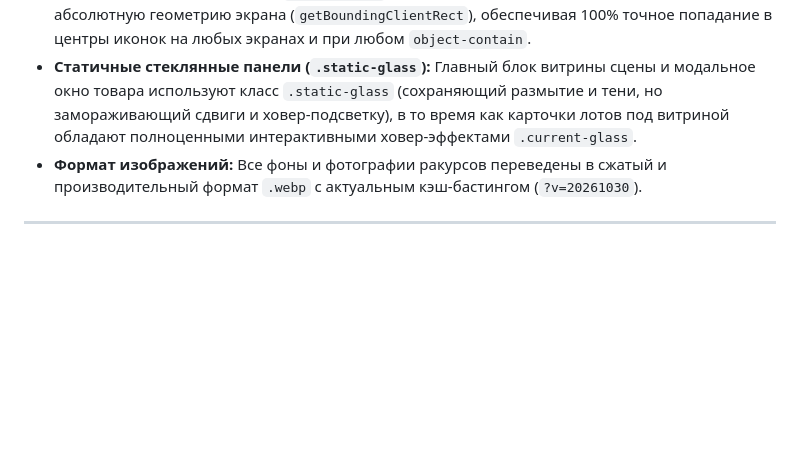
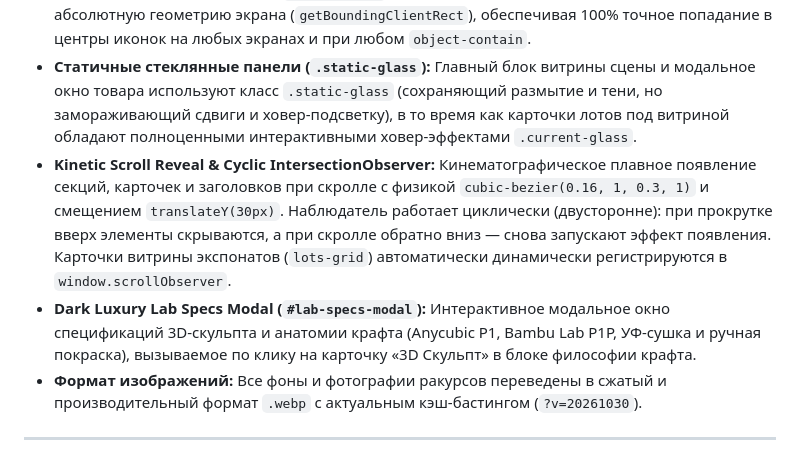
Before and after one commit to nkozevnikovdp/Cosmic-craft-, a Markdown page: CONTENT_GLOSSARY.md, the part around the change. Rendered like a GitHub page; blank space fills up the shorter version.

Commit message:
docs: update CONTENT_GLOSSARY.md with Kinetic Scroll Reveal, Cyclic Observer and Lab Specs Modal specs

```diff
--- a/CONTENT_GLOSSARY.md
+++ b/CONTENT_GLOSSARY.md
@@ -35,6 +35,8 @@
 * **Безупречный кросс-фейд сцены:** Переключение между мирами происходит через предзагрузку `Image()` и синхронизацию с `requestAnimationFrame` — старый фон мягко растворяется (`fade-out`), а новый проявляется (`fade-in`) без черных вспышек и шлейфов.
 * **Пиксельно-точные кольца промаха (`hotspot-ping-ring`):** При клике мимо хотспотов на сцене срабатывает каскадная волна (`index * 75ms`), которая рассчитывает центры меток через абсолютную геометрию экрана (`getBoundingClientRect`), обеспечивая 100% точное попадание в центры иконок на любых экранах и при любом `object-contain`.
 * **Статичные стеклянные панели (`.static-glass`):** Главный блок витрины сцены и модальное окно товара используют класс `.static-glass` (сохраняющий размытие и тени, но замораживающий сдвиги и ховер-подсветку), в то время как карточки лотов под витриной обладают полноценными интерактивными ховер-эффектами `.current-glass`.
+* **Kinetic Scroll Reveal & Cyclic IntersectionObserver:** Кинематографическое плавное появление секций, карточек и заголовков при скролле с физикой `cubic-bezier(0.16, 1, 0.3, 1)` и смещением `translateY(30px)`. Наблюдатель работает циклически (двусторонне): при прокрутке вверх элементы скрываются, а при скролле обратно вниз — снова запускают эффект появления. Карточки витрины экспонатов (`lots-grid`) автоматически динамически регистрируются в `window.scrollObserver`.
+* **Dark Luxury Lab Specs Modal (`#lab-specs-modal`):** Интерактивное модальное окно спецификаций 3D-скульпта и анатомии крафта (Anycubic P1, Bambu Lab P1P, УФ-сушка и ручная покраска), вызываемое по клику на карточку «3D Скульпт» в блоке философии крафта.
 * **Формат изображений:** Все фоны и фотографии ракурсов переведены в сжатый и производительный формат `.webp` с актуальным кэш-бастингом (`?v=20261030`).
 
 ---
```
